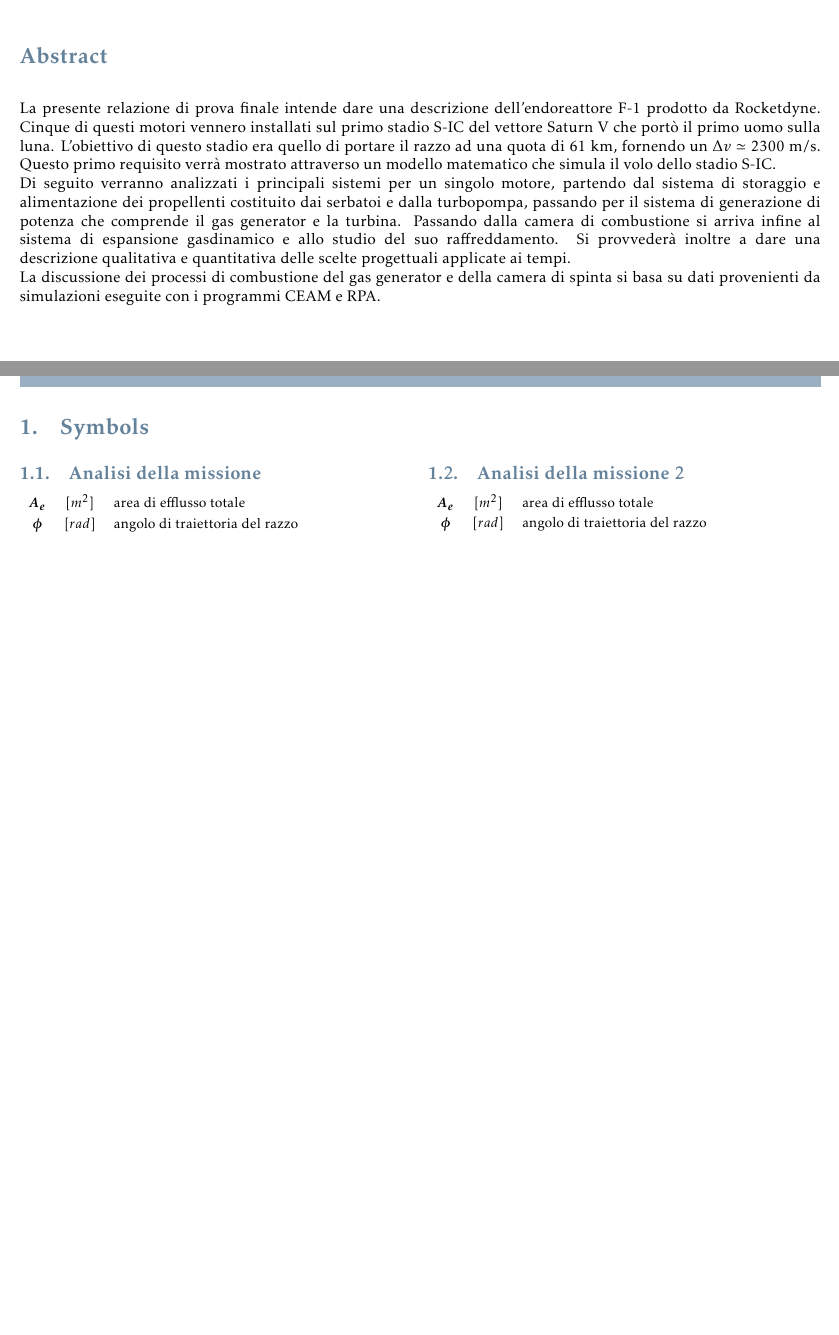
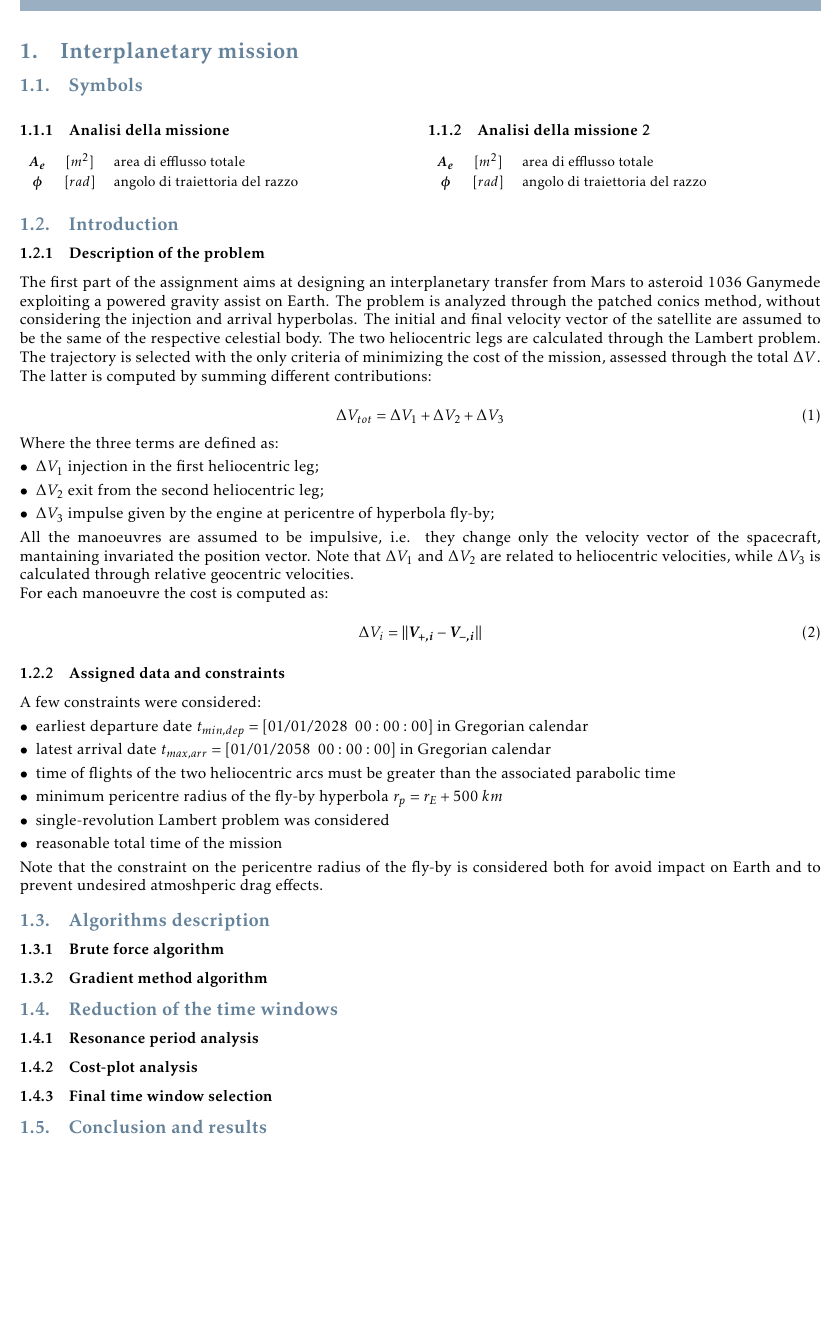
Before and after one commit to turcualexd/Orbital-project, a LaTeX document (Report/Orbital_report.tex, which reads Report/Configuration files/config.tex, Report/Sections/00_abstract.tex, Report/Sections/Section_1/00_assignment_1.tex): two parts of pages 1 and 3 of 4 before the commit and part of page 3 of 4 after it, the two joined at a grey line, cut at the place of the change, the shorter picture padded with empty space. Compiled offline with pdfLaTeX.

Commit message:
orbital report started

```diff
--- a/Report/Configuration files/config.tex
+++ b/Report/Configuration files/config.tex
@@ -100,6 +100,6 @@
 \chead[C]{
 \centering
 \begin{tcolorbox}[arc=0pt, boxrule=0pt, colback=bluePoli!60, width=\textwidth, colupper=white]
-    \textbf{Simulation of a LEO orbiting microsat on Simulink} \hfill \textbf{\author}
+    \textbf{Interplanetary trajectory design} \hfill \textbf{\author}
 \end{tcolorbox}
 }
--- a/Report/Orbital_report.tex
+++ b/Report/Orbital_report.tex
@@ -184,7 +184,7 @@
     10723712	&	Marcello Pareschi	&	(BSc Aerospace Engineering - Politecnico di Milano)\\
     10836125	&	Daniele Paternoster	&	(BSc Aerospace Engineering - Politecnico di Milano)\\
     10711624	&	Alex Cristian Turcu	&	(BSc Aerospace Engineering - Politecnico di Milano)\\
-    10884250	&	Tamim Harun	Or		&	(BCs Aerospace Engineering - International Islamic University Malaysia)
+    10884250	&	Tamim Harun	Or		&	(BSc Aerospace Engineering - International Islamic University Malaysia)
 \end{tabular}
 }
 
@@ -240,8 +240,10 @@
 
 %-----------------------------------------------------------------------------
 
-\input{Sections/01_symbols}
-\pagebreak
+\input{Sections/Section_1/00_assignment_1}
+
+%-----------------------------------------------------------------------------
+
 
 \setcounter{page}{1}
 \pagenumbering{arabic}
--- a/Report/Sections/00_abstract.tex
+++ /dev/null
@@ -1,9 +0,0 @@
-\begin{abstract}
-\addcontentsline{toc}{section}{Abstract}
-\vspace*{5mm}
-
-La presente relazione di prova finale intende dare una descrizione dell'endoreattore F-1 prodotto da Rocketdyne. Cinque di questi motori vennero installati sul primo stadio S-IC del vettore Saturn V che portò il primo uomo sulla luna. L'obiettivo di questo stadio era quello di portare il razzo ad una quota di 61 km, fornendo un $ \Delta v \simeq $ 2300 m/s. Questo primo requisito verrà mostrato attraverso un modello matematico che simula il volo dello stadio S-IC. \\
-Di seguito verranno analizzati i principali sistemi per un singolo motore, partendo dal sistema di storaggio e alimentazione dei propellenti costituito dai serbatoi e dalla turbopompa, passando per il sistema di generazione di potenza che comprende il gas generator e la turbina. Passando dalla camera di combustione si arriva infine al sistema di espansione gasdinamico e allo studio del suo raffreddamento. Si provvederà inoltre a dare una descrizione qualitativa e quantitativa delle scelte progettuali applicate ai tempi.\\
-La discussione dei processi di combustione del gas generator e della camera di spinta si basa su dati provenienti da simulazioni eseguite con i programmi CEAM e RPA.
-
-\end{abstract}
--- /dev/null
+++ b/Report/Sections/Section_1/00_assignment_1.tex
@@ -0,0 +1,6 @@
+\section{Interplanetary mission}
+\label{sec:introduction_first}
+
+%-----------------------------------------------------------------------------
+
+\input{Sections/Section_1/01_symbols}
--- a/Report/Sections/01_symbols.tex
+++ b/Report/Sections/Section_1/01_symbols.tex
@@ -1,5 +1,5 @@
-\section{Symbols}
-\label{sec:symbols}
+\subsection{Symbols}
+\label{subsec:symbols}
 %\setcounter{subsection}{2}
 \newsavebox\ltmcbox
 \renewcommand{\arraystretch}{1.2}
--- /dev/null
+++ b/Report/Sections/Section_1/02_introduction.tex
@@ -0,0 +1,43 @@
+\subsection{Introduction}
+\label{subsec:introduction}
+
+\subsubsection{Description of the problem}
+\label{subsubsec:description}
+The first part of the assignment aims at designing an interplanetary transfer from Mars to asteroid 1036 Ganymede exploiting a powered gravity assist on Earth. The problem is analyzed through the patched conics method, without considering the injection and arrival hyperbolas. The initial and final velocity vector of the satellite are assumed to be the same of the respective celestial body. The two heliocentric legs are calculated through the Lambert problem. The trajectory is selected with the only criteria of minimizing the cost of the mission, assessed through the total $\Delta V$. The latter is computed by summing different contributions:
+
+\begin{equation}
+    \Delta V_{tot}= \Delta V_1 + \Delta V_2 + \Delta V_3
+\end{equation}
+
+Where the three terms are defined as:
+\begin{itemize}
+    [wide,itemsep=3pt,topsep=3pt]
+    \item $\Delta V_1$ injection in the first heliocentric leg;
+    \item $\Delta V_2$ exit from the second heliocentric leg;
+    \item $\Delta V_3$ impulse given by the engine at pericentre of hyperbola fly-by;
+\end{itemize}
+
+
+All the manoeuvres are assumed to be impulsive, i.e. they change only the velocity vector of the spacecraft, mantaining invariated the position vector. Note that $\Delta V_{1}$ and $\Delta V_{2}$ are related to heliocentric velocities, while $\Delta V_{3}$ is calculated through relative geocentric velocities.
+
+For each manoeuvre the cost is computed as:
+
+\begin{equation}
+    \Delta V_i= \lVert \boldsymbol{V_{+,i}} - \boldsymbol{V_{-,i}} \rVert
+\end{equation}
+
+
+\subsubsection{Assigned data and constraints}
+\label{subsubsec:data_constraints}
+A few constraints were considered:
+\begin{itemize}
+    [wide,itemsep=3pt,topsep=3pt]
+    \item earliest departure date $t_{min,dep} = \left[01/01/2028 \;\; 00:00:00\right]$ in Gregorian calendar
+    \item latest arrival date $t_{max,arr} = \left[01/01/2058 \;\; 00:00:00\right]$ in Gregorian calendar
+    \item time of flights of the two heliocentric arcs must be greater than the associated parabolic time
+    \item minimum pericentre radius of the fly-by hyperbola $r_p = r_E + 500 \; km$
+    \item single-revolution Lambert problem was considered
+    \item reasonable total time of the mission
+\end{itemize}
+
+Note that the constraint on the pericentre radius of the fly-by is considered both for avoid impact on Earth and to prevent undesired atmoshperic drag effects.
--- /dev/null
+++ b/Report/Sections/Section_1/03_algorithms_description.tex
@@ -0,0 +1,8 @@
+\subsection{Algorithms description}
+\label{subsec:algo_description}
+
+\subsubsection{Brute force algorithm}
+\label{subsubsec:brute_force_algo}
+
+\subsubsection{Gradient method algorithm}
+\label{subsubsec:gradient_algo}
--- /dev/null
+++ b/Report/Sections/Section_1/04_time_windows_reduction.tex
@@ -0,0 +1,11 @@
+\subsection{Reduction of the time windows}
+\label{subsec:time_red}
+
+\subsubsection{Resonance period analysis}
+\label{subsubsec:res_period}
+
+\subsubsection{Cost-plot analysis}
+\label{subsubsec:cost_plot_analysis}
+
+\subsubsection{Final time window selection}
+\label{subsubsec:final_window}
--- /dev/null
+++ b/Report/Sections/Section_1/05_conclusion_results.tex
@@ -0,0 +1,2 @@
+\subsection{Conclusion and results}
+\label{subsec:conclusion}
```
Also changed, not shown: Report/Orbital_report.pdf, Report/Orbital_report.tex (4 more changed lines), Report/Sections/Section_1/00_assignment_1.tex (16 more changed lines), Report/Sections/Section_1/01_symbols.tex (4 more changed lines), 7 other files.
